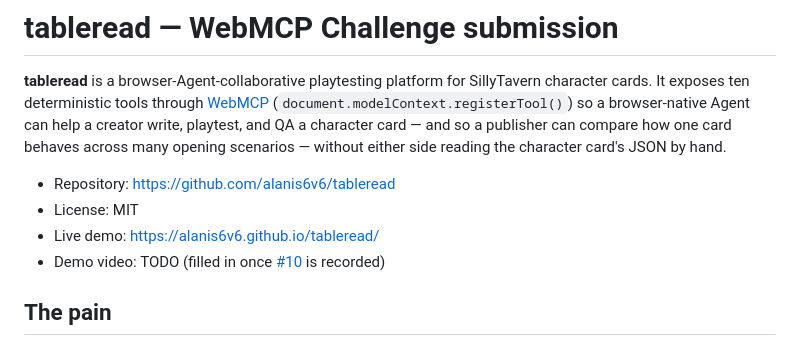
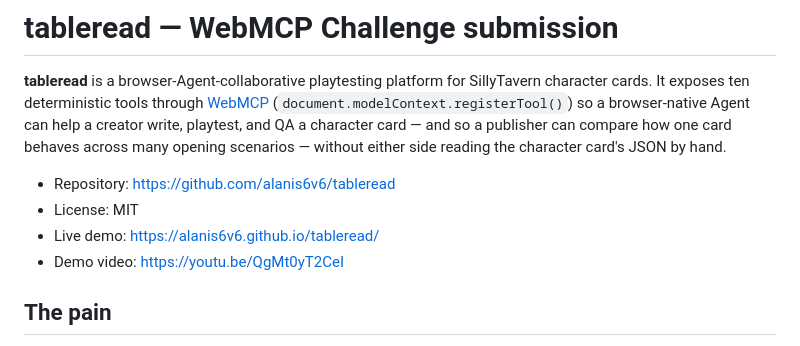
Before and after one commit to alanis6v6/tableread, a Markdown page: docs/submission.md, the part around the change. Rendered like a GitHub page.

```diff
--- a/docs/submission.md
+++ b/docs/submission.md
@@ -5,7 +5,7 @@
 - Repository: https://github.com/alanis6v6/tableread
 - License: MIT
 - Live demo: https://alanis6v6.github.io/tableread/
-- Demo video: TODO (filled in once [#10](https://github.com/alanis6v6/tableread/issues/10) is recorded)
+- Demo video: https://youtu.be/QgMt0yT2CeI
 
 ## The pain
 
```
Also changed, not shown: README.md (+1 -1 lines), docs/demo-script.md (+1 -1 lines).
